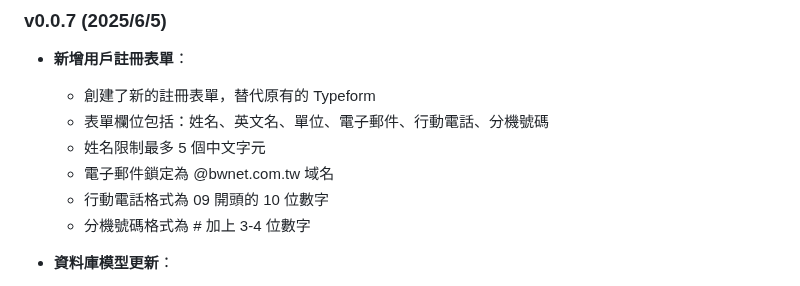
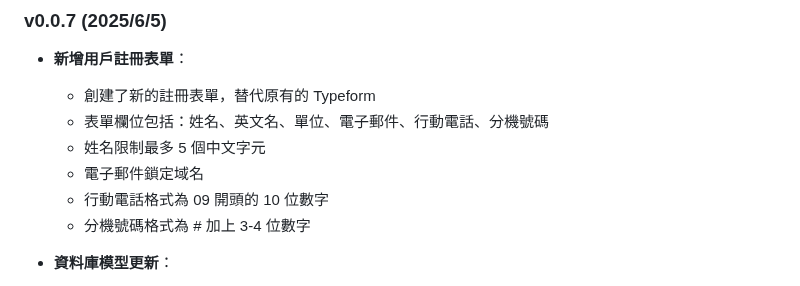
Before and after one commit to Boy-II/linebot-intelligent-router, a Markdown page: README.md, the part around the change. GitHub-like rendering.

```diff
--- a/README.md
+++ b/README.md
@@ -95,7 +95,7 @@ docker run -p 8080:8080 \
   * 創建了新的註冊表單，替代原有的 Typeform
   * 表單欄位包括：姓名、英文名、單位、電子郵件、行動電話、分機號碼
   * 姓名限制最多 5 個中文字元
-  * 電子郵件鎖定為 @bwnet.com.tw 域名
+  * 電子郵件鎖定域名
   * 行動電話格式為 09 開頭的 10 位數字
   * 分機號碼格式為 # 加上 3-4 位數字
 
```
